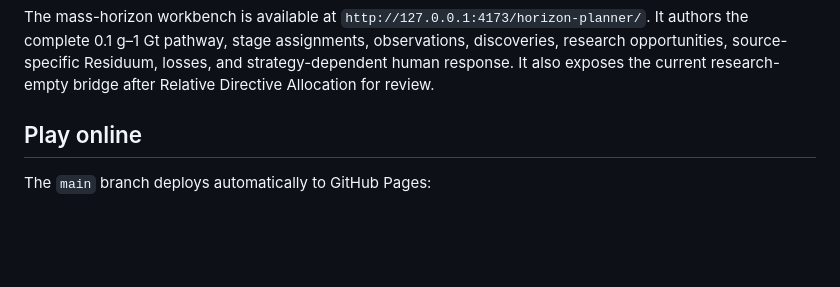
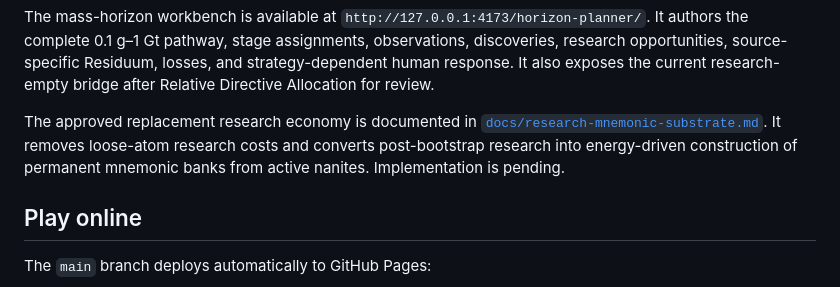
Before and after one commit to SeirVed/Nanoswarm, a Markdown page: README.md, the part around the change. GitHub-like rendering; blank space fills up the shorter version.

Commit message:
Link mnemonic substrate research design

```diff
--- a/README.md
+++ b/README.md
@@ -19,6 +19,8 @@ Open `http://127.0.0.1:4173` after starting the development server. The producti
 The research workbench is available at `http://127.0.0.1:4173/research-planner/`. It loads the live catalogue, supports zooming, panning, draggable layouts, editable dependencies, observation/stage/search gates and freeform suggestions, retains drafts in browser storage, and exports either a compact review diff or the full plan as JSON.
 
 The mass-horizon workbench is available at `http://127.0.0.1:4173/horizon-planner/`. It authors the complete 0.1 g–1 Gt pathway, stage assignments, observations, discoveries, research opportunities, source-specific Residuum, losses, and strategy-dependent human response. It also exposes the current research-empty bridge after Relative Directive Allocation for review.
+
+The approved replacement research economy is documented in [`docs/research-mnemonic-substrate.md`](docs/research-mnemonic-substrate.md). It removes loose-atom research costs and converts post-bootstrap research into energy-driven construction of permanent mnemonic banks from active nanites. Implementation is pending.
 
 ## Play online
 
```
